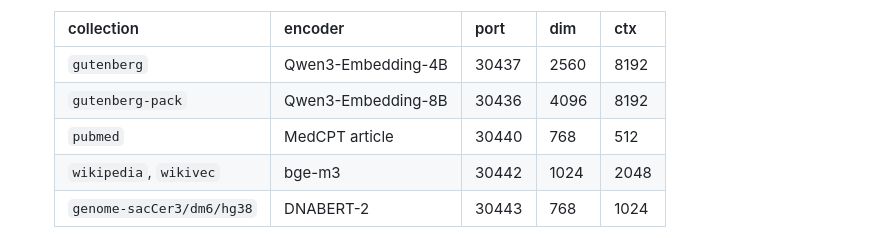
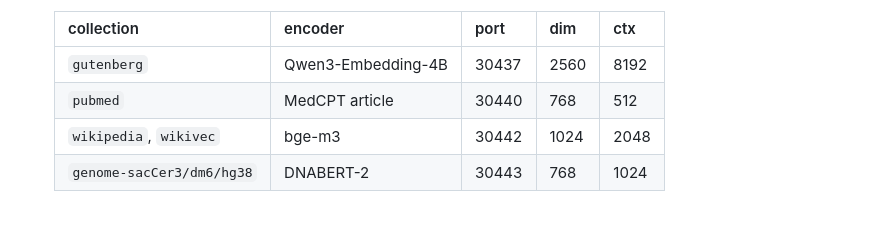
Before and after one commit to sourstar/louise-rag, a Markdown page: docs/notes/STATUS.md, the part around the change. GitHub-like rendering.

```diff
--- a/docs/notes/STATUS.md
+++ b/docs/notes/STATUS.md
@@ -1038,8 +1038,7 @@ on a fresh clone (fixture mtimes are pinned to the golden's values).
   | collection | encoder | port | dim | ctx |
   |---|---|---|---|---|
   | `gutenberg` | Qwen3-Embedding-4B | 30437 | 2560 | 8192 |
-  | `gutenberg-pack` | Qwen3-Embedding-8B | 30436 | 4096 | 8192 |
-  | `pubmed` | MedCPT article | 30440 | 768 | 512 |
+    | `pubmed` | MedCPT article | 30440 | 768 | 512 |
   | `wikipedia`, `wikivec` | bge-m3 | 30442 | 1024 | 2048 |
   | `genome-sacCer3/dm6/hg38` | DNABERT-2 | 30443 | 768 | 1024 |
 
```
Also changed, not shown: docs/notes/step6-preflight.md (+37 -7 lines).
